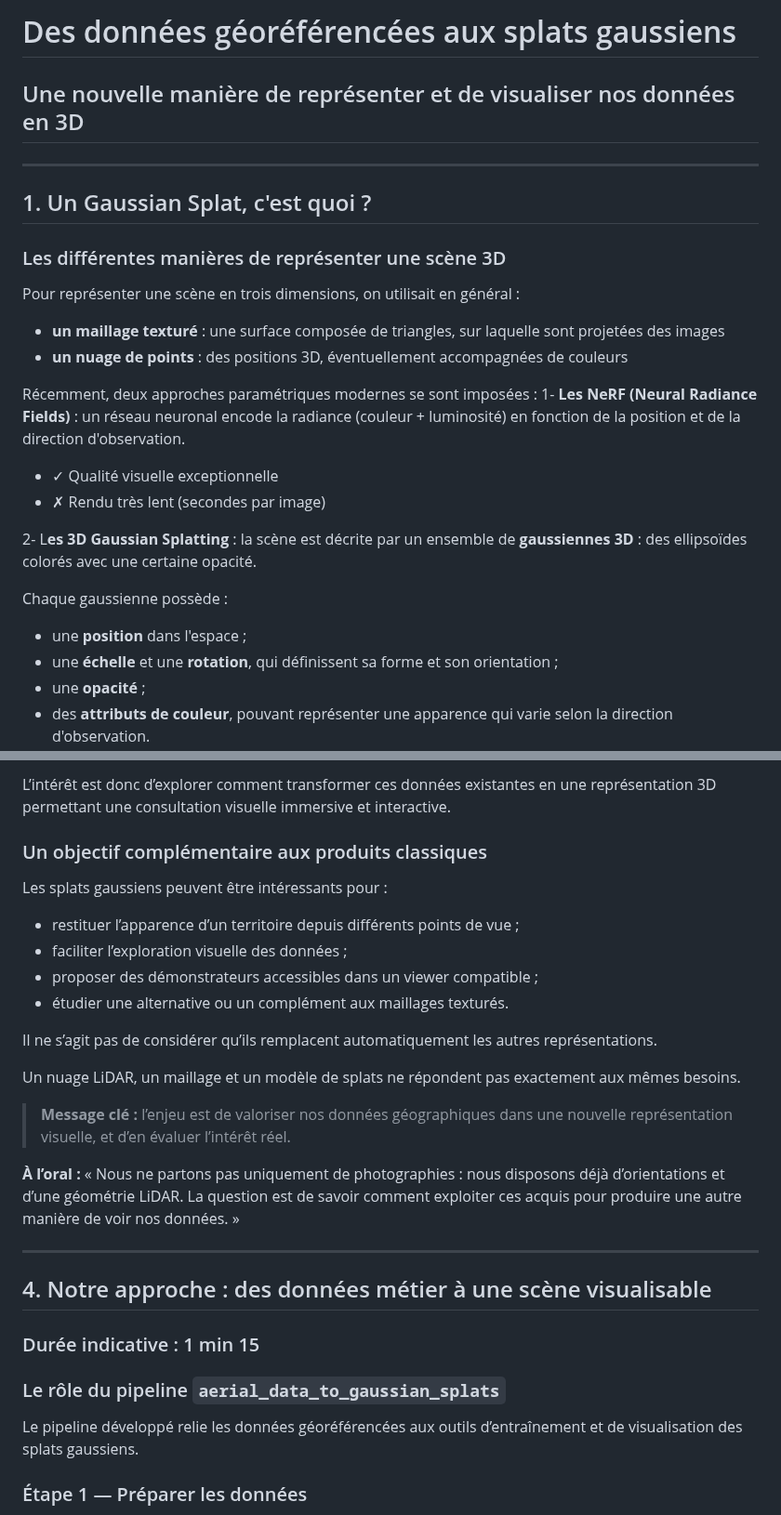
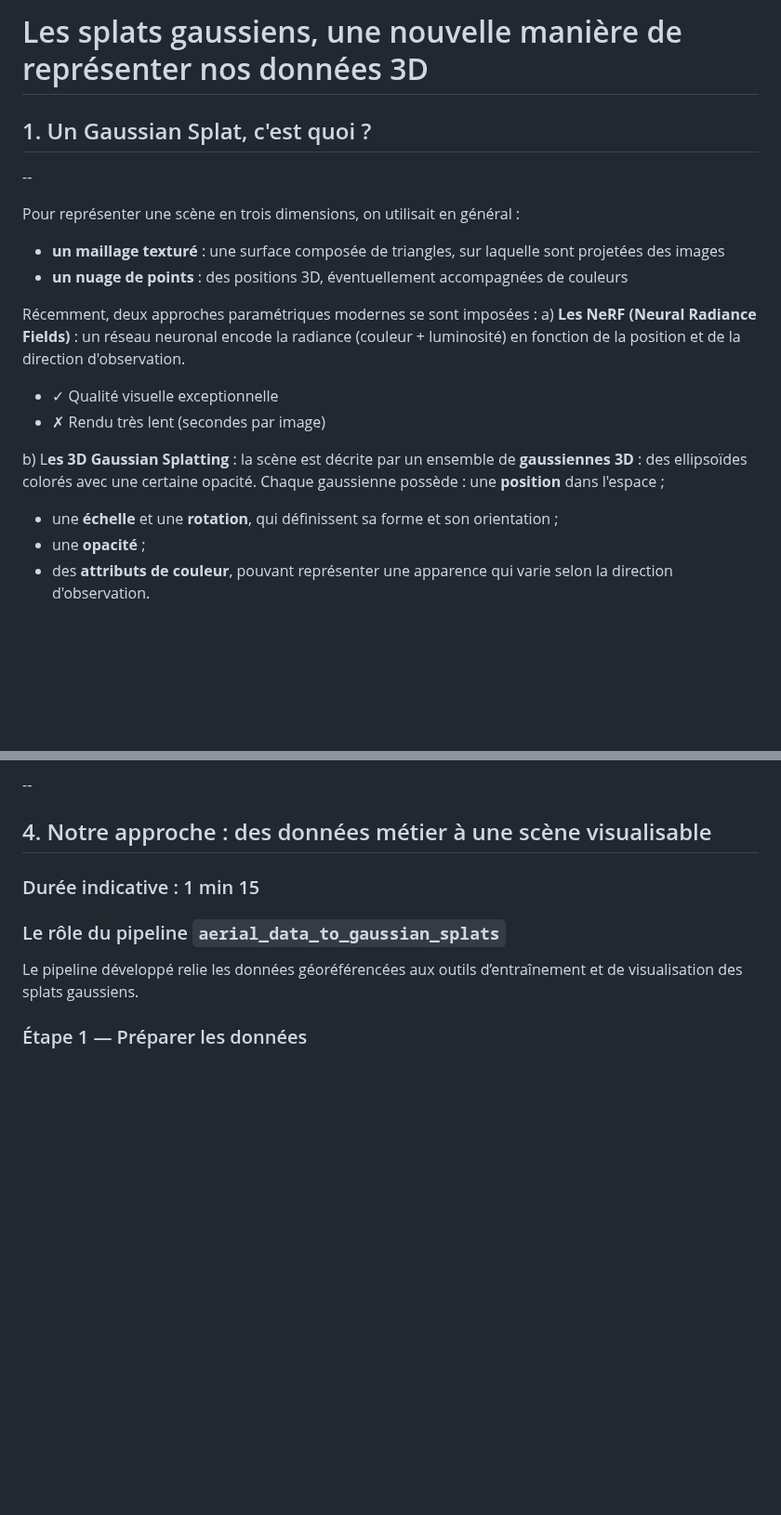
Before and after one commit to NicoIGN/colmap_to_gs, a Markdown page: doc/technopitch/draft.md, 2 parts joined by grey strips. Shown at 93% size. Drawn GitHub-style; blank space fills up the shorter version.

```diff
--- a/doc/technopitch/draft.md
+++ b/doc/technopitch/draft.md
@@ -1,26 +1,21 @@
-# Des données géoréférencées aux splats gaussiens
-## Une nouvelle manière de représenter et de visualiser nos données en 3D
+# Les splats gaussiens, une nouvelle manière de représenter nos données 3D
 
----
 
 ## 1. Un Gaussian Splat, c'est quoi ?
-
-### Les différentes manières de représenter une scène 3D
+--
 
 Pour représenter une scène en trois dimensions, on utilisait en général :
 - **un maillage texturé** : une surface composée de triangles, sur laquelle sont projetées des images
 - **un nuage de points** : des positions 3D, éventuellement accompagnées de couleurs
 
 Récemment, deux approches paramétriques modernes se sont imposées :
-1- **Les NeRF (Neural Radiance Fields)** :  un réseau neuronal encode la radiance (couleur + luminosité) en fonction de la position et de la direction d'observation.
+a) **Les NeRF (Neural Radiance Fields)** :  un réseau neuronal encode la radiance (couleur + luminosité) en fonction de la position et de la direction d'observation.
 - ✓ Qualité visuelle exceptionnelle
 - ✗ Rendu très lent (secondes par image)
 
-2- L**es 3D Gaussian Splatting** : la scène est décrite par un ensemble de **gaussiennes 3D** : des ellipsoïdes colorés avec une certaine opacité.
-
+b) L**es 3D Gaussian Splatting** : la scène est décrite par un ensemble de **gaussiennes 3D** : des ellipsoïdes colorés avec une certaine opacité.
 Chaque gaussienne possède :
-
-  - une **position** dans l'espace ;
+une **position** dans l'espace ;
   - une **échelle** et une **rotation**, qui définissent sa forme et son orientation ;
   - une **opacité** ;
   - des **attributs de couleur**, pouvant représenter une apparence qui varie selon la direction d'observation.
@@ -104,27 +104,4 @@ Ces données apportent deux informations complémentaires :
-L’intérêt est donc d’explorer comment transformer ces données existantes en une représentation 3D permettant une consultation visuelle immersive et interactive.
-
-### Un objectif complémentaire aux produits classiques
-
-Les splats gaussiens peuvent être intéressants pour :
-
-- restituer l’apparence d’un territoire depuis différents points de vue ;
-- faciliter l’exploration visuelle des données ;
-- proposer des démonstrateurs accessibles dans un viewer compatible ;
-- étudier une alternative ou un complément aux maillages texturés.
-
-Il ne s’agit pas de considérer qu’ils remplacent automatiquement les autres représentations.
-
-Un nuage LiDAR, un maillage et un modèle de splats ne répondent pas exactement aux mêmes besoins.
-
-> **Message clé :** l’enjeu est de valoriser nos données géographiques
-> dans une nouvelle représentation visuelle, et d’en évaluer l’intérêt réel.
-
-**À l’oral :**
-« Nous ne partons pas uniquement de photographies : nous disposons déjà
-d’orientations et d’une géométrie LiDAR. La question est de savoir comment
-exploiter ces acquis pour produire une autre manière de voir nos données. »
-
----
+--
 
 ## 4. Notre approche : des données métier à une scène visualisable
 ### Durée indicative : 1 min 15
```
Also changed, not shown: other parts of doc/technopitch/draft.md (+65 -60 lines), doc/technopitch/images/learning.png (added), doc/technopitch/images/sfm.jpg (added).
